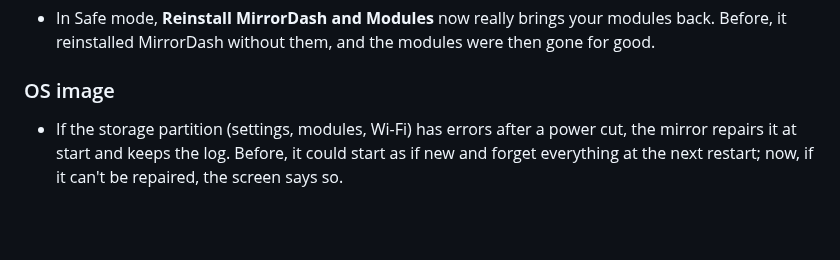
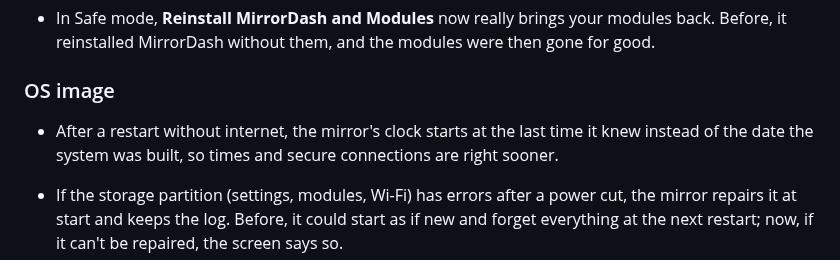
Before and after one commit to Menturan/MirrorDash, a Markdown page: CHANGELOG.md, the part around the change. GitHub-like rendering; blank space fills up the shorter version.

Commit message:
docs(changelog): the clock after a restart without internet
Co-Authored-By: Claude Opus 5.5 <noreply@anthropic.com>

```diff
--- a/CHANGELOG.md
+++ b/CHANGELOG.md
@@ -19,6 +19,8 @@ There are two kinds of releases:
 - In Safe mode, **Reinstall MirrorDash and Modules** now really brings your modules back. Before, it reinstalled MirrorDash without them, and the modules were then gone for good.
 
 ### OS image
+
+- After a restart without internet, the mirror's clock starts at the last time it knew instead of the date the system was built, so times and secure connections are right sooner.
 
 - If the storage partition (settings, modules, Wi-Fi) has errors after a power cut, the mirror repairs it at start and keeps the log. Before, it could start as if new and forget everything at the next restart; now, if it can't be repaired, the screen says so.
 - The automatic restart of a frozen screen or app (0.7.1) comes with the OS image.
```
